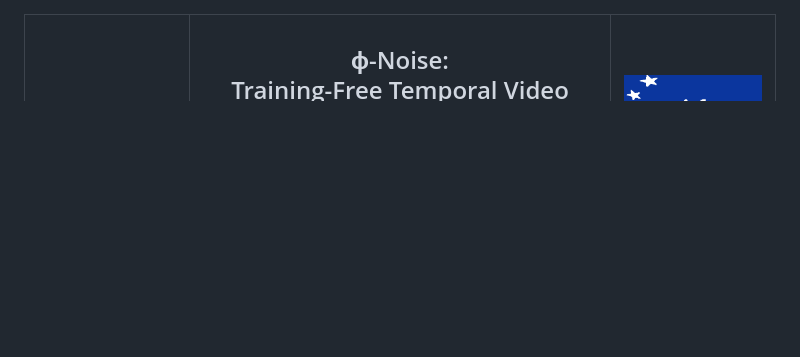
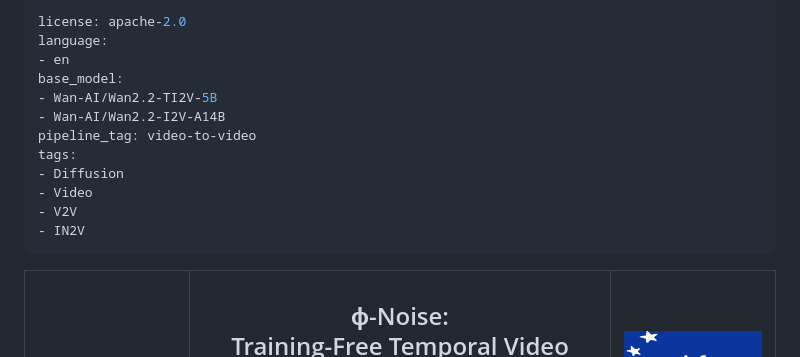
Before and after one commit to ofir1080/phi-noise, a Markdown page: README.md, the part around the change. GitHub-like rendering; blank space fills up the shorter version.

Commit message:
add model card (hf)

```diff
--- a/README.md
+++ b/README.md
@@ -1,3 +1,18 @@
+---
+license: apache-2.0
+language:
+- en
+base_model:
+- Wan-AI/Wan2.2-TI2V-5B
+- Wan-AI/Wan2.2-I2V-A14B
+pipeline_tag: video-to-video
+tags:
+- Diffusion
+- Video
+- V2V
+- IN2V
+---
+
 <table align="center">
   <tr>
     <td align="center" width="22%">
```
